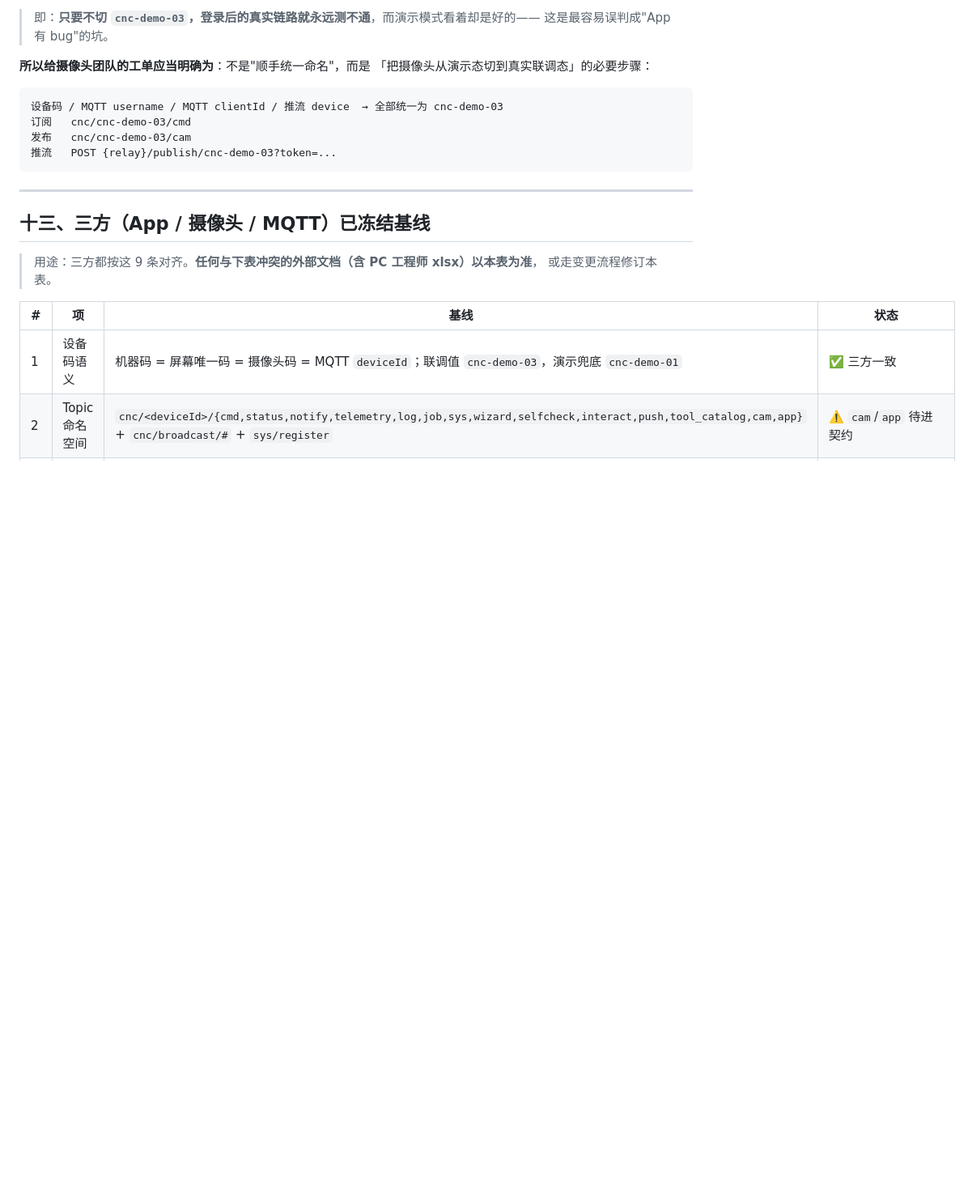
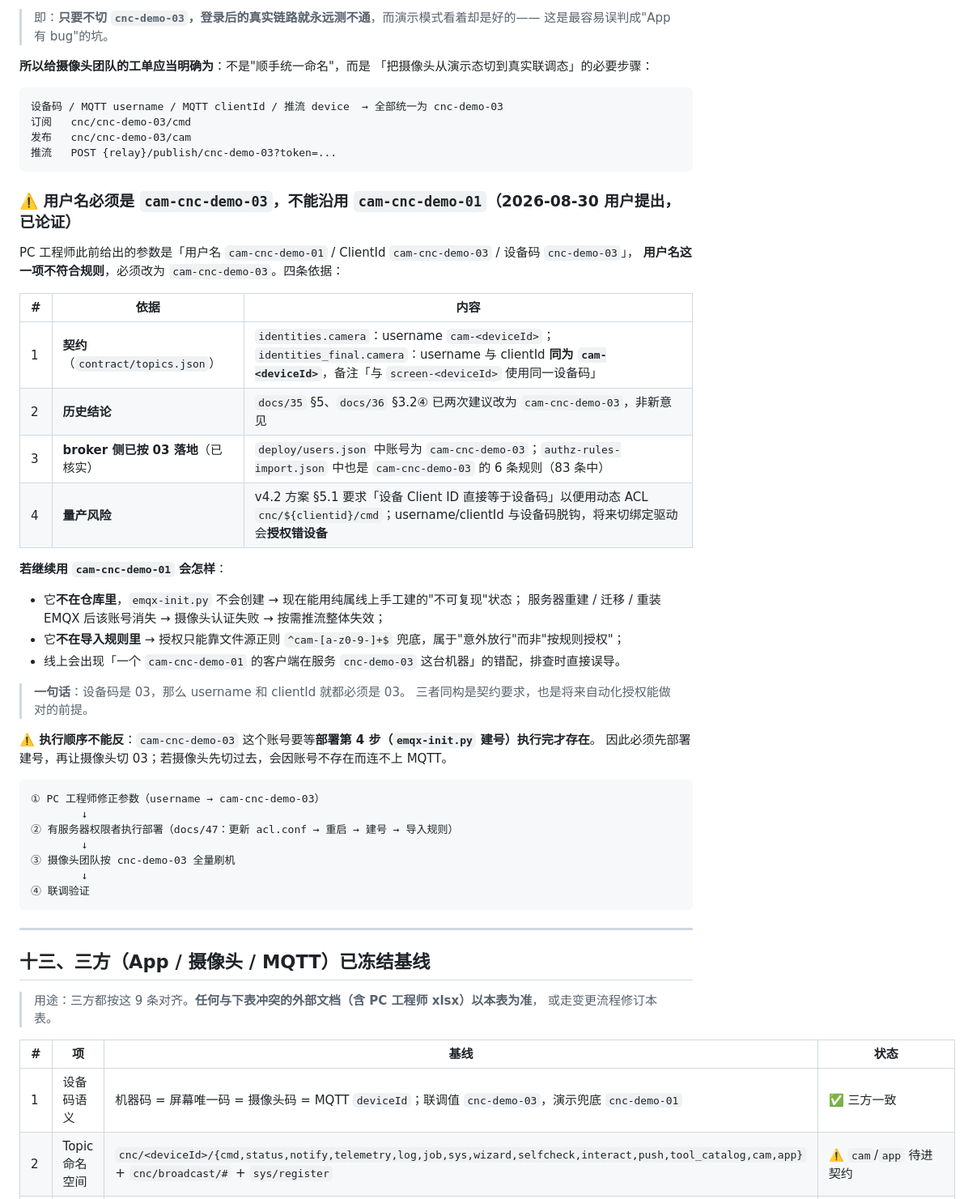
Before and after one commit to wangalex130-netizen/alexcnc, a Markdown page: docs/36-account-topic-consistency-check-20260830.md, the part around the change. Shown at 81% size. Rendered like a GitHub page; blank space fills up the shorter version.

Commit message:
docs: 36 - 论证摄像头 username 必须为 cam-cnc-demo-03（四条依据）+ 执行顺序不能反

````diff
--- a/docs/36-account-topic-consistency-check-20260830.md
+++ b/docs/36-account-topic-consistency-check-20260830.md
@@ -367,6 +367,41 @@ App 在看流期间：每 30s 发一次 {"action":"stream_start"}   ← 幂等
 推流   POST {relay}/publish/cnc-demo-03?token=...
 ```
 
+### ⚠️ 用户名必须是 `cam-cnc-demo-03`，不能沿用 `cam-cnc-demo-01`（2026-08-30 用户提出，已论证）
+
+PC 工程师此前给出的参数是「用户名 `cam-cnc-demo-01` / ClientId `cam-cnc-demo-03` / 设备码 `cnc-demo-03`」，
+**用户名这一项不符合规则**，必须改为 `cam-cnc-demo-03`。四条依据：
+
+| # | 依据 | 内容 |
+|---|---|---|
+| 1 | **契约**（`contract/topics.json`） | `identities.camera`：username `cam-<deviceId>`；`identities_final.camera`：username 与 clientId **同为 `cam-<deviceId>`**，备注「与 `screen-<deviceId>` 使用同一设备码」 |
+| 2 | **历史结论** | `docs/35` §5、`docs/36` §3.2④ 已两次建议改为 `cam-cnc-demo-03`，非新意见 |
+| 3 | **broker 侧已按 03 落地**（已核实） | `deploy/users.json` 中账号为 `cam-cnc-demo-03`；`authz-rules-import.json` 中也是 `cam-cnc-demo-03` 的 6 条规则（83 条中） |
+| 4 | **量产风险** | v4.2 方案 §5.1 要求「设备 Client ID 直接等于设备码」以便用动态 ACL `cnc/${clientid}/cmd`；username/clientId 与设备码脱钩，将来切绑定驱动会**授权错设备** |
+
+**若继续用 `cam-cnc-demo-01` 会怎样**：
+
+- 它**不在仓库里**，`emqx-init.py` 不会创建 → 现在能用纯属线上手工建的"不可复现"状态；
+  服务器重建 / 迁移 / 重装 EMQX 后该账号消失 → 摄像头认证失败 → 按需推流整体失效；
+- 它**不在导入规则里** → 授权只能靠文件源正则 `^cam-[a-z0-9-]+$` 兜底，属于"意外放行"而非"按规则授权"；
+- 线上会出现「一个 `cam-cnc-demo-01` 的客户端在服务 `cnc-demo-03` 这台机器」的错配，排查时直接误导。
+
+> **一句话**：设备码是 03，那么 username 和 clientId 就都必须是 03。
+> 三者同构是契约要求，也是将来自动化授权能做对的前提。
+
+**⚠️ 执行顺序不能反**：`cam-cnc-demo-03` 这个账号要等**部署第 4 步（`emqx-init.py` 建号）执行完才存在**。
+因此必须先部署建号，再让摄像头切 03；若摄像头先切过去，会因账号不存在而连不上 MQTT。
+
+```
+① PC 工程师修正参数（username → cam-cnc-demo-03）
+        ↓
+② 有服务器权限者执行部署（docs/47：更新 acl.conf → 重启 → 建号 → 导入规则）
+        ↓
+③ 摄像头团队按 cnc-demo-03 全量刷机
+        ↓
+④ 联调验证
+```
+
 ---
 
 ## 十三、三方（App / 摄像头 / MQTT）已冻结基线
````
